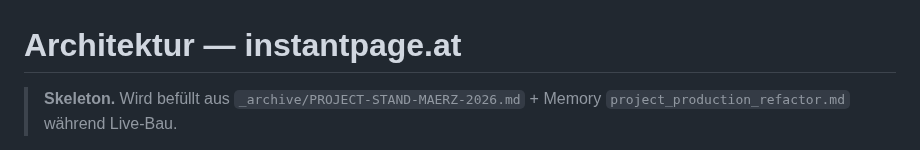
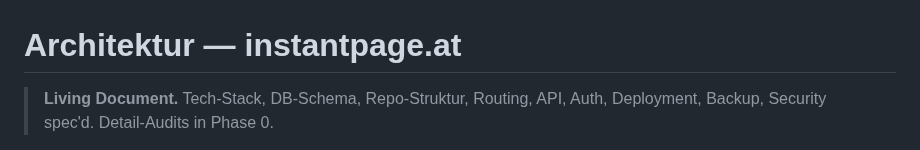
Before and after one commit to alexanderwagnerits/SiteReadyPrototype, a Markdown page: docs/ARCHITECTURE.md, the part around one of its changes. GitHub-like rendering.

```diff
--- a/docs/ARCHITECTURE.md
+++ b/docs/ARCHITECTURE.md
@@ -1,4 +1,4 @@
 # Architektur — instantpage.at
 
-> **Skeleton.** Wird befüllt aus `_archive/PROJECT-STAND-MAERZ-2026.md` + Memory `project_production_refactor.md` während Live-Bau.
+> **Living Document.** Tech-Stack, DB-Schema, Repo-Struktur, Routing, API, Auth, Deployment, Backup, Security spec'd. Detail-Audits in Phase 0.
 
```
Also changed, not shown: other parts of docs/ARCHITECTURE.md (+1 -1 lines), docs/README.md (+9 -8 lines).
